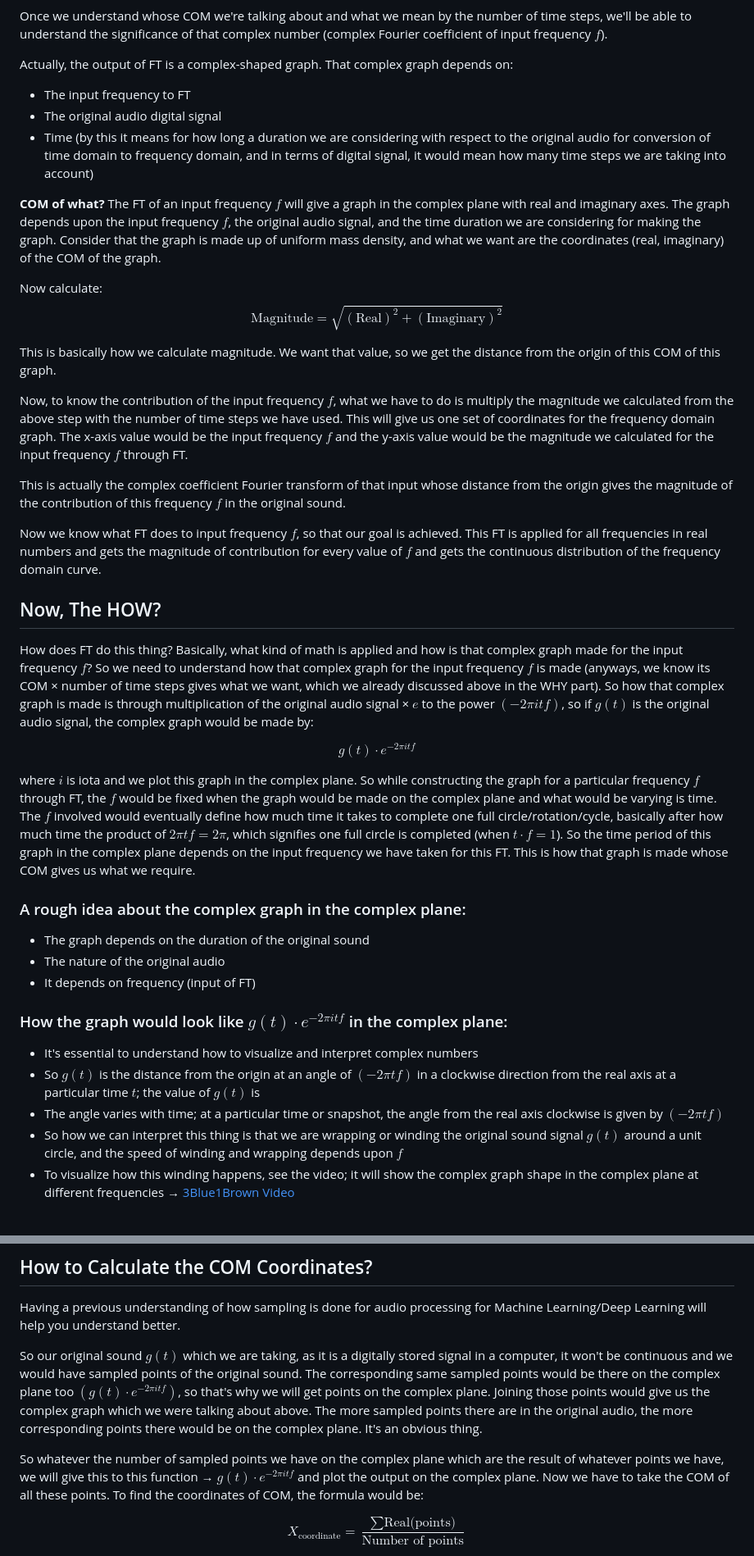
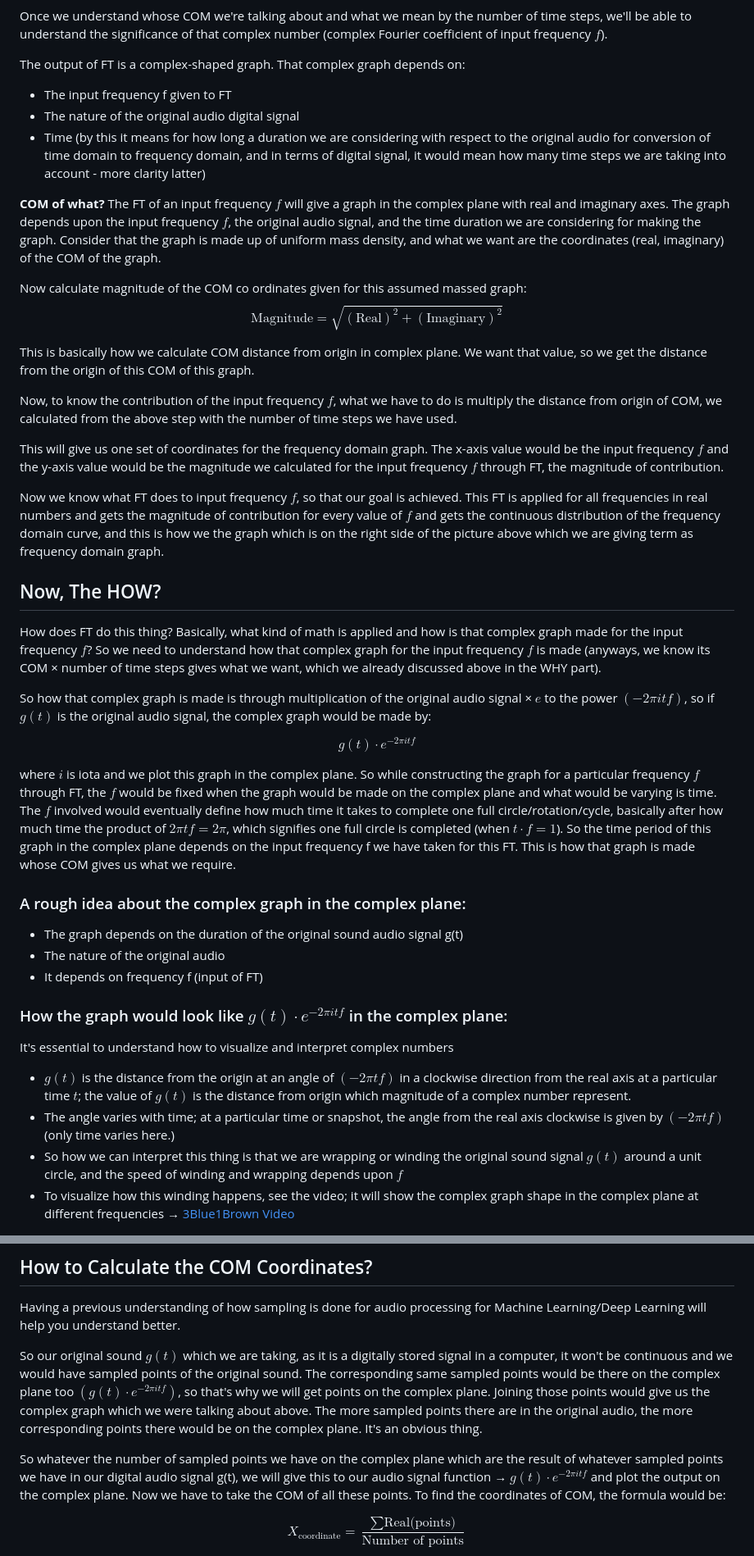
Before and after one commit to r4plh/avr-audio-video-research, a Markdown page: sound/fourierIntuition.md, 2 parts joined by grey strips. Shown at 82% size. Drawn GitHub-style.

Commit message:
completing the fourier writing piece

```diff
--- a/sound/fourierIntuition.md
+++ b/sound/fourierIntuition.md
@@ -40,41 +45,43 @@ $$\text{Complex Fourier Coefficient} = \text{COM} \times \text{Number of Time St
 
 Once we understand whose COM we're talking about and what we mean by the number of time steps, we'll be able to understand the significance of that complex number (complex Fourier coefficient of input frequency $f$).
 
-Actually, the output of FT is a complex-shaped graph. That complex graph depends on:
-- The input frequency to FT
-- The original audio digital signal
-- Time (by this it means for how long a duration we are considering with respect to the original audio for conversion of time domain to frequency domain, and in terms of digital signal, it would mean how many time steps we are taking into account)
+The output of FT is a complex-shaped graph. That complex graph depends on:
+- The input frequency f given to FT
+- The nature of the original audio digital signal
+- Time (by this it means for how long a duration we are considering with respect to the original audio for conversion of time domain to frequency domain, and in terms of digital signal, it would mean how many time steps we are taking into account - more clarity latter)
 
 **COM of what?** The FT of an input frequency $f$ will give a graph in the complex plane with real and imaginary axes. The graph depends upon the input frequency $f$, the original audio signal, and the time duration we are considering for making the graph. Consider that the graph is made up of uniform mass density, and what we want are the coordinates (real, imaginary) of the COM of the graph.
 
-Now calculate:
+Now calculate magnitude of the COM co ordinates given for this assumed massed graph:
 $$\text{Magnitude} = \sqrt{(\text{Real})^2 + (\text{Imaginary})^2}$$
 
-This is basically how we calculate magnitude. We want that value, so we get the distance from the origin of this COM of this graph.
+This is basically how we calculate COM distance from origin in complex plane. We want that value, so we get the distance from the origin of this COM of this graph.
 
-Now, to know the contribution of the input frequency $f$, what we have to do is multiply the magnitude we calculated from the above step with the number of time steps we have used. This will give us one set of coordinates for the frequency domain graph. The x-axis value would be the input frequency $f$ and the y-axis value would be the magnitude we calculated for the input frequency $f$ through FT.
+Now, to know the contribution of the input frequency $f$, what we have to do is multiply the distance from origin of COM, we calculated from the above step with the number of time steps we have used.
 
-This is actually the complex coefficient Fourier transform of that input whose distance from the origin gives the magnitude of the contribution of this frequency $f$ in the original sound.
+This will give us one set of coordinates for the frequency domain graph. The x-axis value would be the input frequency $f$ and the y-axis value would be the magnitude we calculated for the input frequency $f$ through FT, the magnitude of contribution.
 
-Now we know what FT does to input frequency $f$, so that our goal is achieved. This FT is applied for all frequencies in real numbers and gets the magnitude of contribution for every value of $f$ and gets the continuous distribution of the frequency domain curve.
+Now we know what FT does to input frequency $f$, so that our goal is achieved. This FT is applied for all frequencies in real numbers and gets the magnitude of contribution for every value of $f$ and gets the continuous distribution of the frequency domain curve, and this is how we the graph which is on the right side of the picture above which we are giving term as frequency domain graph.
 
 ## Now, The HOW?
 
-How does FT do this thing? Basically, what kind of math is applied and how is that complex graph made for the input frequency $f$? So we need to understand how that complex graph for the input frequency $f$ is made (anyways, we know its COM × number of time steps gives what we want, which we already discussed above in the WHY part). So how that complex graph is made is through multiplication of the original audio signal × $e$ to the power $(-2\pi itf)$, so if $g(t)$ is the original audio signal, the complex graph would be made by:
+How does FT do this thing? Basically, what kind of math is applied and how is that complex graph made for the input frequency $f$? So we need to understand how that complex graph for the input frequency $f$ is made (anyways, we know its COM × number of time steps gives what we want, which we already discussed above in the WHY part).
+
+So how that complex graph is made is through multiplication of the original audio signal × $e$ to the power $(-2\pi itf)$, so if $g(t)$ is the original audio signal, the complex graph would be made by:
 
 $$g(t) \cdot e^{-2\pi itf}$$
 
-where $i$ is iota and we plot this graph in the complex plane. So while constructing the graph for a particular frequency $f$ through FT, the $f$ would be fixed when the graph would be made on the complex plane and what would be varying is time. The $f$ involved would eventually define how much time it takes to complete one full circle/rotation/cycle, basically after how much time the product of $2\pi tf = 2\pi$, which signifies one full circle is completed (when $t \cdot f = 1$). So the time period of this graph in the complex plane depends on the input frequency we have taken for this FT. This is how that graph is made whose COM gives us what we require.
+where $i$ is iota and we plot this graph in the complex plane. So while constructing the graph for a particular frequency $f$ through FT, the $f$ would be fixed when the graph would be made on the complex plane and what would be varying is time. The $f$ involved would eventually define how much time it takes to complete one full circle/rotation/cycle, basically after how much time the product of $2\pi tf = 2\pi$, which signifies one full circle is completed (when $t \cdot f = 1$). So the time period of this graph in the complex plane depends on the input frequency f we have taken for this FT. This is how that graph is made whose COM gives us what we require.
 
 ### A rough idea about the complex graph in the complex plane:
-- The graph depends on the duration of the original sound
+- The graph depends on the duration of the original sound audio signal g(t)
 - The nature of the original audio
-- It depends on frequency (input of FT)
+- It depends on frequency f (input of FT)
 
 ### How the graph would look like $g(t) \cdot e^{-2\pi itf}$ in the complex plane:
-- It's essential to understand how to visualize and interpret complex numbers
-- So $g(t)$ is the distance from the origin at an angle of $(-2\pi tf)$ in a clockwise direction from the real axis at a particular time $t$; the value of $g(t)$ is
-- The angle varies with time; at a particular time or snapshot, the angle from the real axis clockwise is given by $(-2\pi tf)$
+It's essential to understand how to visualize and interpret complex numbers
+- $g(t)$ is the distance from the origin at an angle of $(-2\pi tf)$ in a clockwise direction from the real axis at a particular time $t$; the value of $g(t)$ is the distance from origin which magnitude of a complex number represent.
+- The angle varies with time; at a particular time or snapshot, the angle from the real axis clockwise is given by $(-2\pi tf)$ (only time varies here.)
 - So how we can interpret this thing is that we are wrapping or winding the original sound signal $g(t)$ around a unit circle, and the speed of winding and wrapping depends upon $f$
 - To visualize how this winding happens, see the video; it will show the complex graph shape in the complex plane at different frequencies → [3Blue1Brown Video](https://www.youtube.com/watch?v=spUNpyF58BY)
 
@@ -84,7 +91,7 @@ Having a previous understanding of how sampling is done for audio processing for
 
 So our original sound $g(t)$ which we are taking, as it is a digitally stored signal in a computer, it won't be continuous and we would have sampled points of the original sound. The corresponding same sampled points would be there on the complex plane too $(g(t) \cdot e^{-2\pi itf})$, so that's why we will get points on the complex plane. Joining those points would give us the complex graph which we were talking about above. The more sampled points there are in the original audio, the more corresponding points there would be on the complex plane. It's an obvious thing.
 
-So whatever the number of sampled points we have on the complex plane which are the result of whatever points we have, we will give this to this function → $g(t) \cdot e^{-2\pi itf}$ and plot the output on the complex plane. Now we have to take the COM of all these points. To find the coordinates of COM, the formula would be:
+So whatever the number of sampled points we have on the complex plane which are the result of whatever sampled points we have in our digital audio signal g(t), we will give this to our audio signal function → $g(t) \cdot e^{-2\pi itf}$ and plot the output on the complex plane. Now we have to take the COM of all these points. To find the coordinates of COM, the formula would be:
 
 $$X_{\text{coordinate}} = \frac{\sum \text{Real(points)}}{\text{Number of points}}$$
 
```
Also changed, not shown: other parts of sound/fourierIntuition.md (+19 -14 lines).
